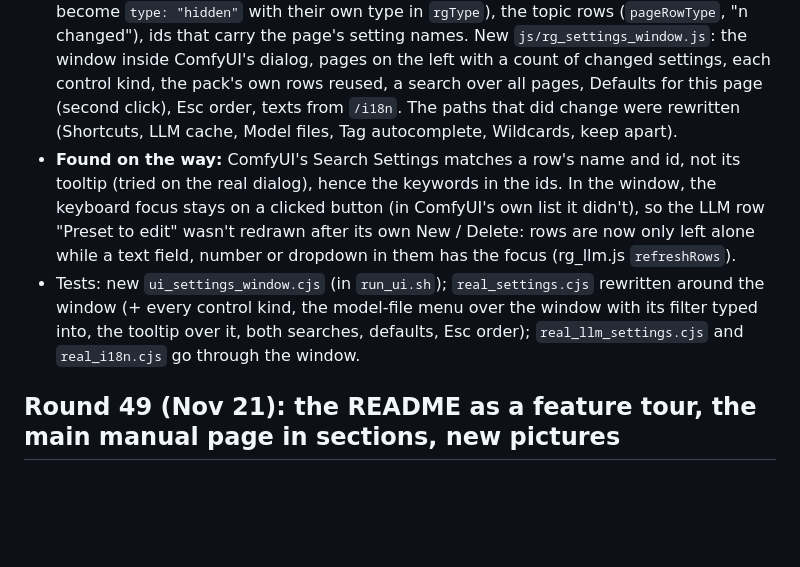
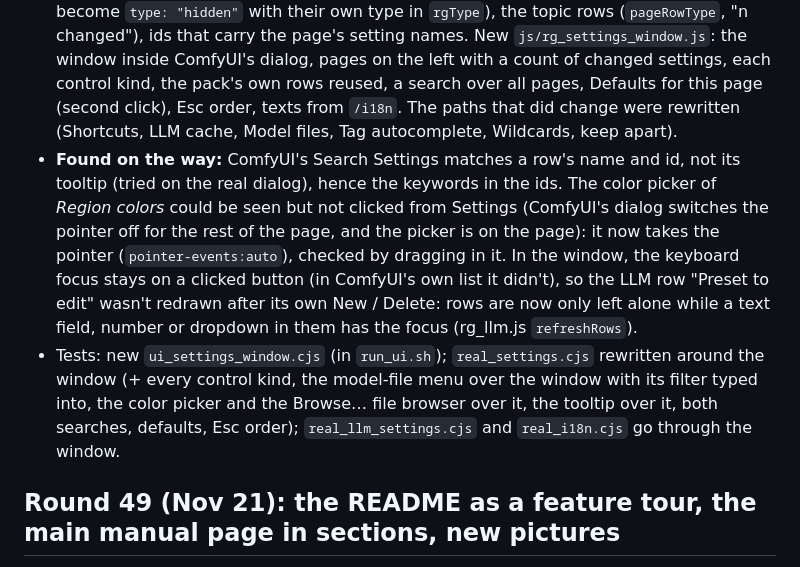
Before and after one commit to TheGhostOfSmittyWerbenjagermanjensen/ComfyUI-Region-Genie, a Markdown page: docs/CHANGELOG.md, the part around the change. Rendered like a GitHub page; blank space fills up the shorter version.

```diff
--- a/docs/CHANGELOG.md
+++ b/docs/CHANGELOG.md
@@ -8,8 +8,8 @@ Each round is one request from the owner: what was asked, what was decided (and
 - **The owner's choices:** keep the most-used switches as rows and move the rest to pages; **one window with every topic on the left** (not a page per topic); ComfyUI's own search should still find a moved setting (the topic rows carry the keywords); the Shortcuts sheet and the node's LLM settings pop-up stay as they are.
 - Decided while building (differs from the mock-up): the pages are **named as the old sections were** (Control, Regional LoRAs, Save Image, Region Genie node), and the tab's first section is called Basics (ComfyUI's own sidebar already has a General): the dozens of "Settings > Region Genie > X" paths in tooltips and the manual then still lead to the right place. Model files has no page: its two rows stay in the tab.
 - **Built.** rg_shared.js: `SETTINGS_PAGES`, the regrouping after `SETTINGS` (moved settings become `type: "hidden"` with their own type in `rgType`), the topic rows (`pageRowType`, "n changed"), ids that carry the page's setting names. New `js/rg_settings_window.js`: the window inside ComfyUI's dialog, pages on the left with a count of changed settings, each control kind, the pack's own rows reused, a search over all pages, Defaults for this page (second click), Esc order, texts from `/i18n`. The paths that did change were rewritten (Shortcuts, LLM cache, Model files, Tag autocomplete, Wildcards, keep apart).
-- **Found on the way:** ComfyUI's Search Settings matches a row's name and id, not its tooltip (tried on the real dialog), hence the keywords in the ids. In the window, the keyboard focus stays on a clicked button (in ComfyUI's own list it didn't), so the LLM row "Preset to edit" wasn't redrawn after its own New / Delete: rows are now only left alone while a text field, number or dropdown in them has the focus (rg_llm.js `refreshRows`).
-- Tests: new `ui_settings_window.cjs` (in `run_ui.sh`); `real_settings.cjs` rewritten around the window (+ every control kind, the model-file menu over the window with its filter typed into, the tooltip over it, both searches, defaults, Esc order); `real_llm_settings.cjs` and `real_i18n.cjs` go through the window.
+- **Found on the way:** ComfyUI's Search Settings matches a row's name and id, not its tooltip (tried on the real dialog), hence the keywords in the ids. The color picker of *Region colors* could be seen but not clicked from Settings (ComfyUI's dialog switches the pointer off for the rest of the page, and the picker is on the page): it now takes the pointer (`pointer-events:auto`), checked by dragging in it. In the window, the keyboard focus stays on a clicked button (in ComfyUI's own list it didn't), so the LLM row "Preset to edit" wasn't redrawn after its own New / Delete: rows are now only left alone while a text field, number or dropdown in them has the focus (rg_llm.js `refreshRows`).
+- Tests: new `ui_settings_window.cjs` (in `run_ui.sh`); `real_settings.cjs` rewritten around the window (+ every control kind, the model-file menu over the window with its filter typed into, the color picker and the Browse… file browser over it, the tooltip over it, both searches, defaults, Esc order); `real_llm_settings.cjs` and `real_i18n.cjs` go through the window.
 
 ## Round 49 (Nov 21): the README as a feature tour, the main manual page in sections, new pictures
 - Asked: tidy up the README / GitHub page: easy to understand without excess detail, up to date, logically grouped, straightforward visuals, professional and approachable formatting with section titles and possibly a table of contents; ask for preferences before large changes.
```
Also changed, not shown: docs/region-genie.md (+5 -0 lines), docs/images/settings-tab.png (added), docs/images/settings-window.png (added), 2 other files.
